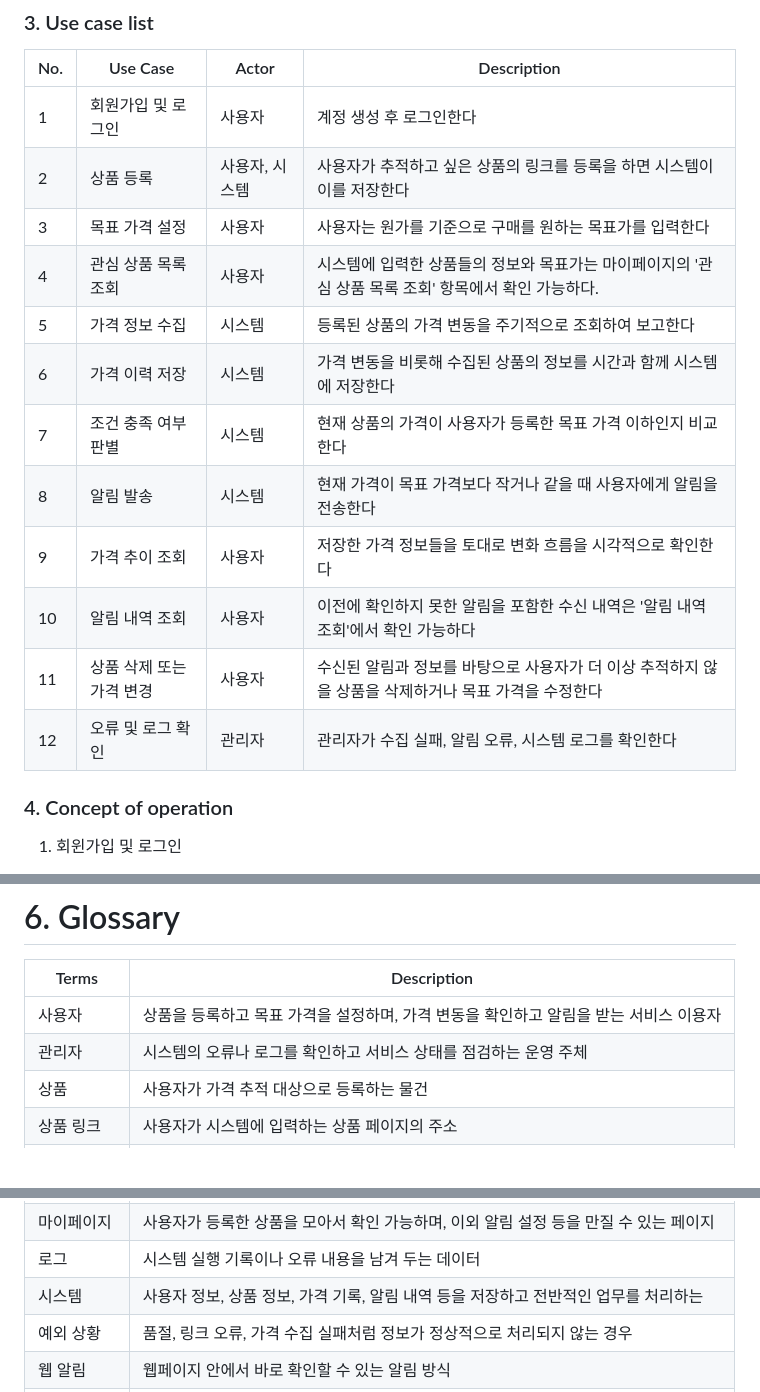
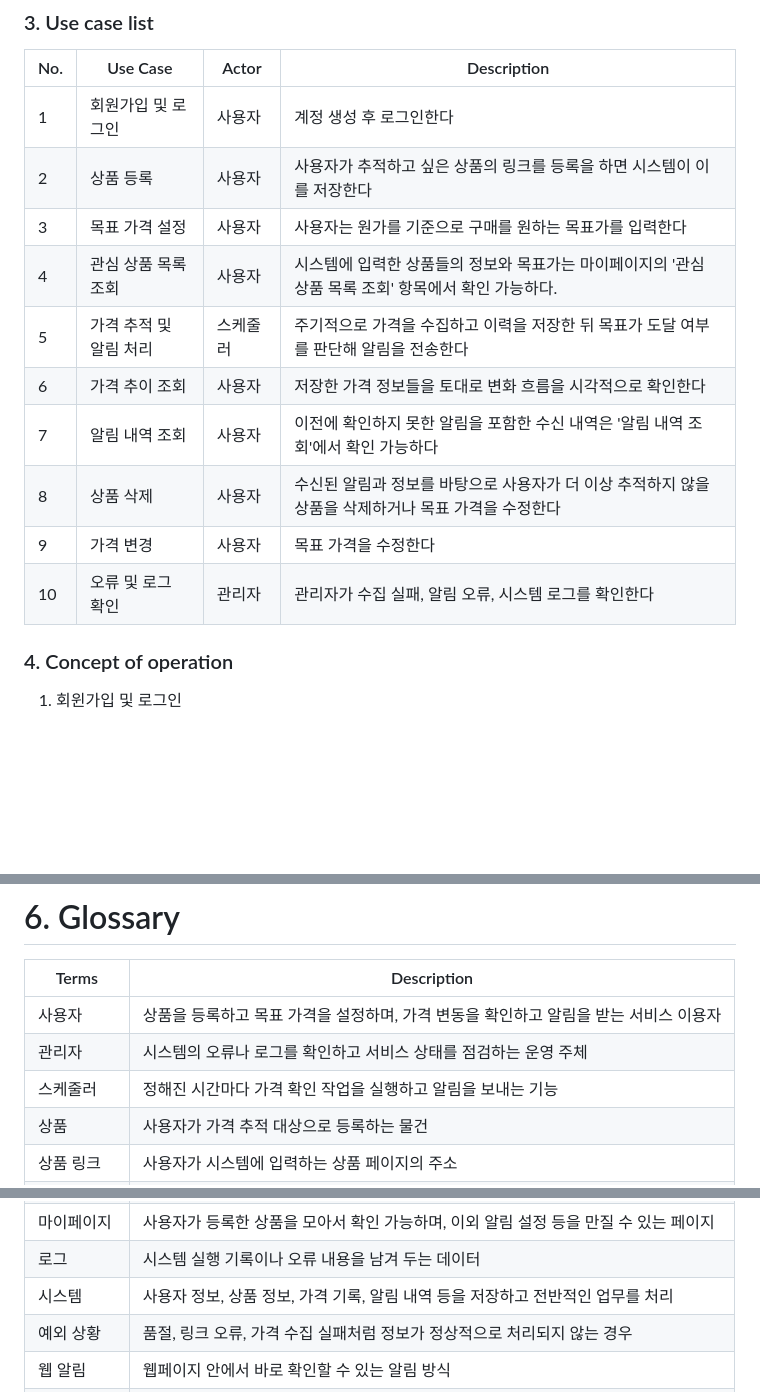
Before and after one commit to babyshrimps/2026-1_OS_design, a Markdown page: Conceptualization_[22411835_김재은].md, 3 parts joined by grey strips. Drawn GitHub-style; blank space fills up the shorter version.

```diff
--- a/Conceptualization_[22411835_김재은].md
+++ b/Conceptualization_[22411835_김재은].md
@@ -30,17 +30,15 @@ E-mail: 22411835@yu.ac.kr
 | No. | Use Case | Actor | Description |
 |---|---|---|---|
 | 1 | 회원가입 및 로그인 | 사용자 | 계정 생성 후 로그인한다 |
-| 2 | 상품 등록 | 사용자, 시스템 | 사용자가 추적하고 싶은 상품의 링크를 등록을 하면 시스템이 이를 저장한다 |
+| 2 | 상품 등록 | 사용자 | 사용자가 추적하고 싶은 상품의 링크를 등록을 하면 시스템이 이를 저장한다 |
 | 3 | 목표 가격 설정 | 사용자 | 사용자는 원가를 기준으로 구매를 원하는 목표가를 입력한다 |
 | 4 | 관심 상품 목록 조회 | 사용자 | 시스템에 입력한 상품들의 정보와 목표가는 마이페이지의 '관심 상품 목록 조회' 항목에서 확인 가능하다. |
-| 5 | 가격 정보 수집 | 시스템 | 등록된 상품의 가격 변동을 주기적으로 조회하여 보고한다 |
-| 6 | 가격 이력 저장 | 시스템 | 가격 변동을 비롯해 수집된 상품의 정보를 시간과 함께 시스템에 저장한다 |
-| 7 | 조건 충족 여부 판별 | 시스템 | 현재 상품의 가격이 사용자가 등록한 목표 가격 이하인지 비교한다 |
-| 8 | 알림 발송 | 시스템 | 현재 가격이 목표 가격보다 작거나 같을 때 사용자에게 알림을 전송한다 |
-| 9 | 가격 추이 조회 | 사용자 | 저장한 가격 정보들을 토대로 변화 흐름을 시각적으로 확인한다 |
-| 10 | 알림 내역 조회 | 사용자 | 이전에 확인하지 못한 알림을 포함한 수신 내역은 '알림 내역 조회'에서 확인 가능하다 |
-| 11 | 상품 삭제 또는 가격 변경 | 사용자 | 수신된 알림과 정보를 바탕으로 사용자가 더 이상 추적하지 않을 상품을 삭제하거나 목표 가격을 수정한다 |
-| 12 | 오류 및 로그 확인 | 관리자 | 관리자가 수집 실패, 알림 오류, 시스템 로그를 확인한다 |
+| 5 | 가격 추적 및 알림 처리 | 스케줄러 | 주기적으로 가격을 수집하고 이력을 저장한 뒤 목표가 도달 여부를 판단해 알림을 전송한다 |
+| 6 | 가격 추이 조회 | 사용자 | 저장한 가격 정보들을 토대로 변화 흐름을 시각적으로 확인한다 |
+| 7 | 알림 내역 조회 | 사용자 | 이전에 확인하지 못한 알림을 포함한 수신 내역은 '알림 내역 조회'에서 확인 가능하다 |
+| 8 | 상품 삭제 | 사용자 | 수신된 알림과 정보를 바탕으로 사용자가 더 이상 추적하지 않을 상품을 삭제하거나 목표 가격을 수정한다 |
+| 9 | 가격 변경 | 사용자 | 목표 가격을 수정한다 |
+| 10 | 오류 및 로그 확인 | 관리자 | 관리자가 수집 실패, 알림 오류, 시스템 로그를 확인한다 |
 
 ### 4. Concept of operation
 
@@ -173,6 +153,7 @@ Price Tracking secretary는 사용자가 시스템에 구매하길 원하는 상
 |---|---|
 | 사용자 | 상품을 등록하고 목표 가격을 설정하며, 가격 변동을 확인하고 알림을 받는 서비스 이용자 |
 | 관리자 | 시스템의 오류나 로그를 확인하고 서비스 상태를 점검하는 운영 주체 |
+| 스케줄러 | 정해진 시간마다 가격 확인 작업을 실행하고 알림을 보내는 기능 |
 | 상품 | 사용자가 가격 추적 대상으로 등록하는 물건 |
 | 상품 링크 | 사용자가 시스템에 입력하는 상품 페이지의 주소 |
 | 목표 가격 | 사용자가 알림을 받고자 직접 설정한 기준 금액 |
@@ -186,7 +167,7 @@ Price Tracking secretary는 사용자가 시스템에 구매하길 원하는 상
 | 외부 쇼핑몰 | 시스템 밖에서 실제 상품 정보와 가격을 제공하는 온라인 쇼핑 사이트 |
 | 마이페이지 | 사용자가 등록한 상품을 모아서 확인 가능하며, 이외 알림 설정 등을 만질 수 있는 페이지 |
 | 로그 | 시스템 실행 기록이나 오류 내용을 남겨 두는 데이터 |
-| 시스템 | 사용자 정보, 상품 정보, 가격 기록, 알림 내역 등을 저장하고 전반적인 업무를 처리하는  |
+| 시스템 | 사용자 정보, 상품 정보, 가격 기록, 알림 내역 등을 저장하고 전반적인 업무를 처리 |
 | 예외 상황 | 품절, 링크 오류, 가격 수집 실패처럼 정보가 정상적으로 처리되지 않는 경우 |
 | 웹 알림 | 웹페이지 안에서 바로 확인할 수 있는 알림 방식 |
 | 이메일 알림 | 사용자의 이메일 주소로 전달되는 알림 방식 |
```
Also changed, not shown: other parts of Conceptualization_[22411835_김재은].md (+20 -38 lines).
